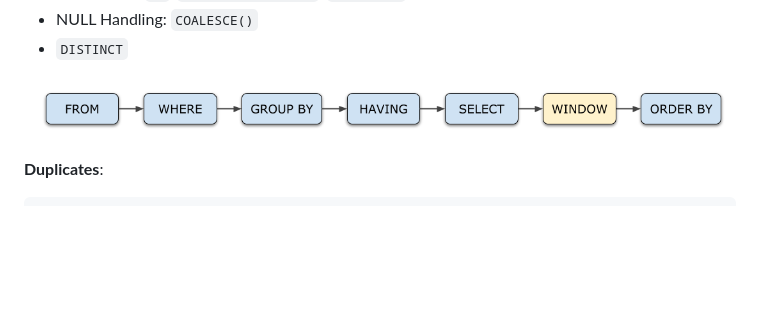
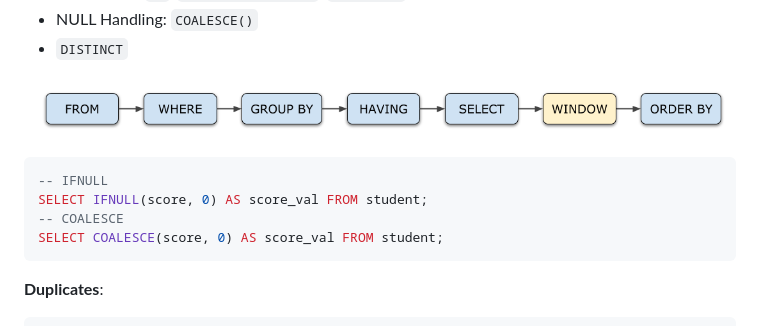
Before and after one commit to blaire101/Spark-Journey-2025, a Markdown page: README-SQL.md, the part around the change. Rendered like a GitHub page; blank space fills up the shorter version.

````diff
--- a/README-SQL.md
+++ b/README-SQL.md
@@ -15,6 +15,14 @@
 - `DISTINCT`
 
 ![sql](docs/sql-1.png)
+
+
+```sql
+-- IFNULL
+SELECT IFNULL(score, 0) AS score_val FROM student;
+-- COALESCE
+SELECT COALESCE(score, 0) AS score_val FROM student;
+```
 
 **Duplicates**:
 
````
